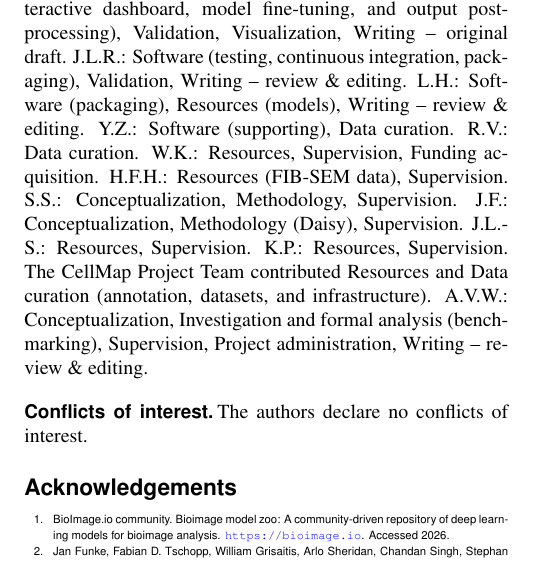
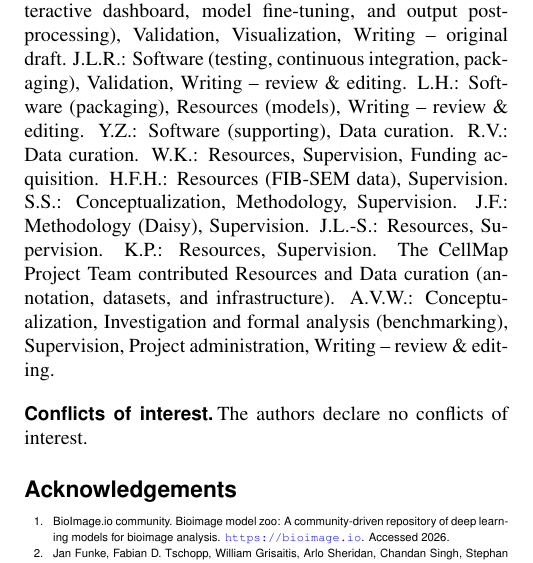
Before and after one commit to avweigel/cellmap-flow-paper, a LaTeX document (main.tex, which reads sections/methods.tex): part of one column of page 8 of 8, cut so that both start at the same text. Compiled offline with pdfLaTeX; a missing bibliography style is replaced by a similar one.

Commit message:
Set J. Funke CRediT role to Methodology (Daisy), Supervision (per author)
Co-Authored-By: Claude Opus 4.8 (1M context) <noreply@anthropic.com>

```diff
--- a/sections/methods.tex
+++ b/sections/methods.tex
@@ -29,8 +29,7 @@ Each benchmark in Section~\ref{sec:benchmarks} ships with a self-contained YAML
 
 % CRediT roles. Developer roles informed by the cellmap-flow git history;
 % senior/steering roles per author input. Confirm before submission.
-% NOTE: J.F.'s role is tentative -- confirm.
-Contributions follow the CRediT taxonomy. M.Z. and D.G.A. contributed equally. M.Z.: Conceptualization, Methodology, Software (lead --- core engine: data I/O, inference, blockwise execution, server, and command-line interface), Writing -- original draft. D.G.A.: Conceptualization, Methodology, Software (lead --- interactive dashboard, model fine-tuning, and output post-processing), Validation, Visualization, Writing -- original draft. J.L.R.: Software (testing, continuous integration, packaging), Validation, Writing -- review \& editing. L.H.: Software (packaging), Resources (models), Writing -- review \& editing. Y.Z.: Software (supporting), Data curation. R.V.: Data curation. W.K.: Resources, Supervision, Funding acquisition. H.F.H.: Resources (FIB-SEM data), Supervision. S.S.: Conceptualization, Methodology, Supervision. J.F.: Conceptualization, Methodology (Daisy), Supervision. J.L.-S.: Resources, Supervision. K.P.: Resources, Supervision. The CellMap Project Team contributed Resources and Data curation (annotation, datasets, and infrastructure). A.V.W.: Conceptualization, Investigation and formal analysis (benchmarking), Supervision, Project administration, Writing -- review \& editing.
+Contributions follow the CRediT taxonomy. M.Z. and D.G.A. contributed equally. M.Z.: Conceptualization, Methodology, Software (lead --- core engine: data I/O, inference, blockwise execution, server, and command-line interface), Writing -- original draft. D.G.A.: Conceptualization, Methodology, Software (lead --- interactive dashboard, model fine-tuning, and output post-processing), Validation, Visualization, Writing -- original draft. J.L.R.: Software (testing, continuous integration, packaging), Validation, Writing -- review \& editing. L.H.: Software (packaging), Resources (models), Writing -- review \& editing. Y.Z.: Software (supporting), Data curation. R.V.: Data curation. W.K.: Resources, Supervision, Funding acquisition. H.F.H.: Resources (FIB-SEM data), Supervision. S.S.: Conceptualization, Methodology, Supervision. J.F.: Methodology (Daisy), Supervision. J.L.-S.: Resources, Supervision. K.P.: Resources, Supervision. The CellMap Project Team contributed Resources and Data curation (annotation, datasets, and infrastructure). A.V.W.: Conceptualization, Investigation and formal analysis (benchmarking), Supervision, Project administration, Writing -- review \& editing.
 
 \subsection*{Conflicts of interest}
 
```
